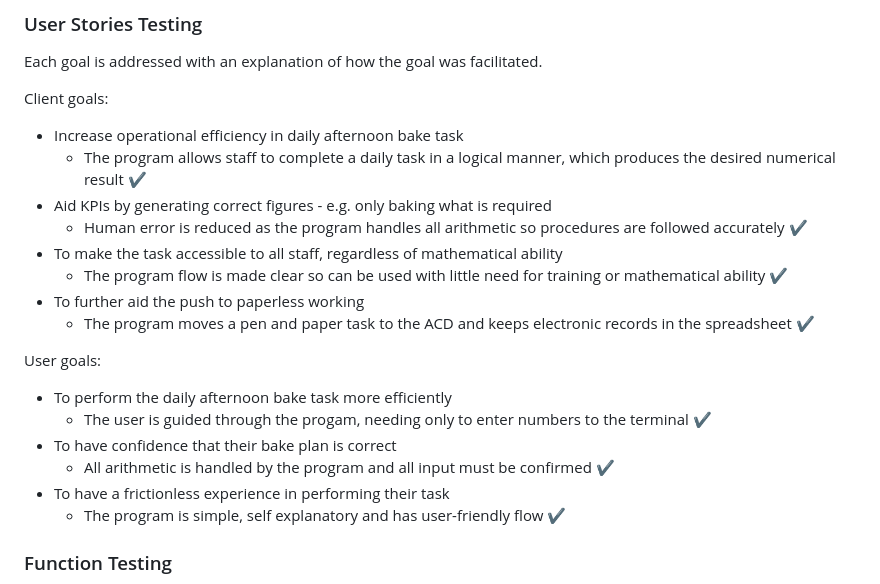
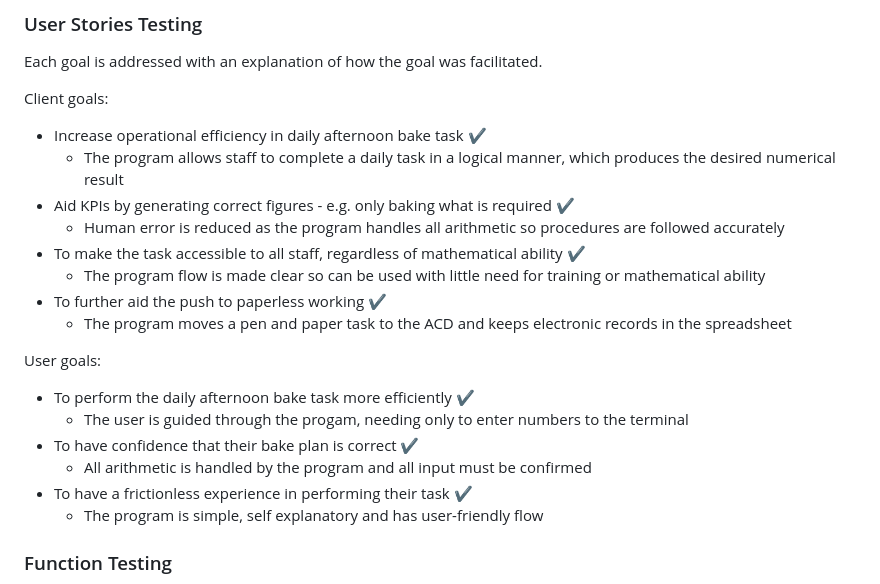
Before and after one commit to jts272/pp3-lidl-bake-mate, a Markdown page: README.md, the part around the change. GitHub-like rendering.

Commit message:
docs: adjust testing emoji positioning

```diff
--- a/README.md
+++ b/README.md
@@ -384,29 +384,30 @@ Each goal is addressed with an explanation of how the goal was facilitated.
 Client goals:
 
 - Increase operational efficiency in daily afternoon bake task
+   :heavy_check_mark:
   - The program allows staff to complete a daily task in a logical manner, which
-     produces the desired numerical result :heavy_check_mark:
+     produces the desired numerical result
 - Aid KPIs by generating correct figures - e.g. only baking what is required
+   :heavy_check_mark:
   - Human error is reduced as the program handles all arithmetic so procedures
-    are followed accurately :heavy_check_mark:
+    are followed accurately
 - To make the task accessible to all staff, regardless of mathematical ability
+   :heavy_check_mark:
   - The program flow is made clear so can be used with little need for training
-     or mathematical ability :heavy_check_mark:
-- To further aid the push to paperless working
+     or mathematical ability
+- To further aid the push to paperless working :heavy_check_mark:
   - The program moves a pen and paper task to the ACD and keeps electronic
-     records in the spreadsheet :heavy_check_mark:
+     records in the spreadsheet
 
 User goals:
 
-- To perform the daily afternoon bake task more efficiently
+- To perform the daily afternoon bake task more efficiently :heavy_check_mark:
   - The user is guided through the progam, needing only to enter numbers to the
-    terminal :heavy_check_mark:
-- To have confidence that their bake plan is correct
+    terminal
+- To have confidence that their bake plan is correct :heavy_check_mark:
   - All arithmetic is handled by the program and all input must be confirmed
-     :heavy_check_mark:
-- To have a frictionless experience in performing their task
+- To have a frictionless experience in performing their task :heavy_check_mark:
   - The program is simple, self explanatory and has user-friendly flow
-     :heavy_check_mark:
 
 ### Function Testing
 
```
